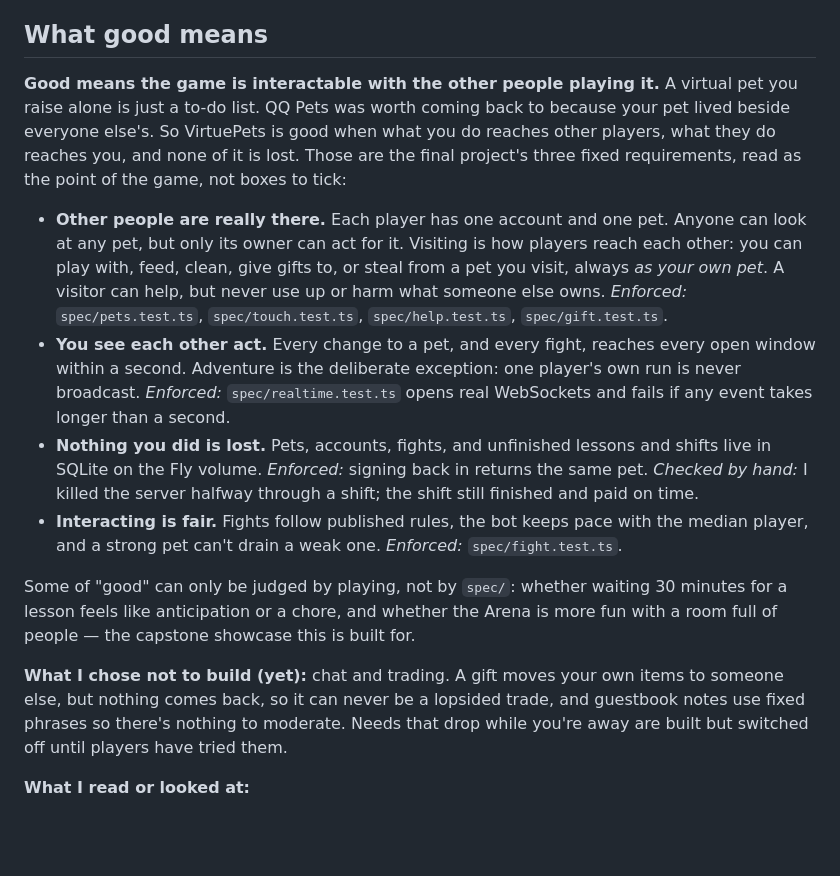
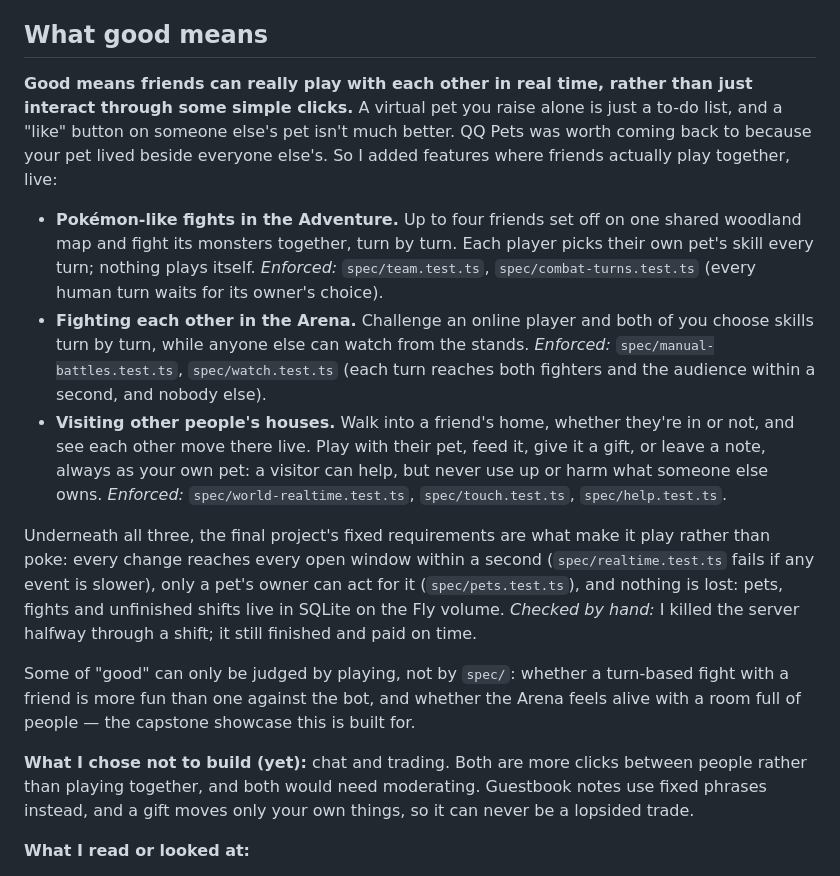
Before and after one commit to comp4020-agentic-coding-studio/comp4020-final-zer0tier, a Markdown page: README.md, the part around the change. Rendered like a GitHub page; blank space fills up the shorter version.

Commit message:
Define good as friends really playing together, not simple clicks
My sharper definition: good means friends can really play with each other
in real time, rather than just interact through some simple clicks --
Pokemon-like team fights in the Adventure, turn-based fights in the Arena,
and walking into each other's homes. README now argues from those three,
each with the specs that enforce it, and says why chat and trading stay
out (more clicks between people, not play). CLAUDE.md states the same
definition, with a new rule that a fight is played, never auto-played.
PROCESS.md records how building the first definition sharpened it.

Co-Authored-By: Claude Opus 5.5 <noreply@anthropic.com>

```diff
--- a/README.md
+++ b/README.md
@@ -15,43 +15,43 @@ their pet. Every rule, control and the API are in the
 
 ## What good means
 
-**Good means the game is interactable with the other people playing it.** A
-virtual pet you raise alone is just a to-do list. QQ Pets was worth coming
-back to because your pet lived beside everyone else's. So VirtuePets is good
-when what you do reaches other players, what they do reaches you, and none of
-it is lost. Those are the final project's three fixed requirements, read as
-the point of the game, not boxes to tick:
+**Good means friends can really play with each other in real time, rather than
+just interact through some simple clicks.** A virtual pet you raise alone is
+just a to-do list, and a "like" button on someone else's pet isn't much better.
+QQ Pets was worth coming back to because your pet lived beside everyone else's.
+So I added features where friends actually play together, live:
 
-- **Other people are really there.** Each player has one account and one pet.
-  Anyone can look at any pet, but only its owner can act for it. Visiting is
-  how players reach each other: you can play with, feed, clean, give gifts to,
-  or steal from a pet you visit, always *as your own pet*. A visitor can help,
-  but never use up or harm what someone else owns. *Enforced:*
-  `spec/pets.test.ts`, `spec/touch.test.ts`, `spec/help.test.ts`,
-  `spec/gift.test.ts`.
-- **You see each other act.** Every change to a pet, and every fight, reaches
-  every open window within a second. Adventure is the deliberate exception:
-  one player's own run is never broadcast. *Enforced:*
-  `spec/realtime.test.ts` opens real WebSockets and fails if any event takes
-  longer than a second.
-- **Nothing you did is lost.** Pets, accounts, fights, and unfinished lessons
-  and shifts live in SQLite on the Fly volume. *Enforced:* signing back in
-  returns the same pet. *Checked by hand:* I killed the server halfway through
-  a shift; the shift still finished and paid on time.
-- **Interacting is fair.** Fights follow published rules, the bot keeps pace
-  with the median player, and a strong pet can't drain a weak one.
-  *Enforced:* `spec/fight.test.ts`.
+- **Pokémon-like fights in the Adventure.** Up to four friends set off on one
+  shared woodland map and fight its monsters together, turn by turn. Each
+  player picks their own pet's skill every turn; nothing plays itself.
+  *Enforced:* `spec/team.test.ts`, `spec/combat-turns.test.ts` (every human
+  turn waits for its owner's choice).
+- **Fighting each other in the Arena.** Challenge an online player and both of
+  you choose skills turn by turn, while anyone else can watch from the stands.
+  *Enforced:* `spec/manual-battles.test.ts`, `spec/watch.test.ts` (each turn
+  reaches both fighters and the audience within a second, and nobody else).
+- **Visiting other people's houses.** Walk into a friend's home, whether
+  they're in or not, and see each other move there live. Play with their pet,
+  feed it, give it a gift, or leave a note, always as your own pet: a visitor
+  can help, but never use up or harm what someone else owns. *Enforced:*
+  `spec/world-realtime.test.ts`, `spec/touch.test.ts`, `spec/help.test.ts`.
 
-Some of "good" can only be judged by playing, not by `spec/`: whether waiting
-30 minutes for a lesson feels like anticipation or a chore, and whether the
-Arena is more fun with a room full of people — the capstone showcase this is
-built for.
+Underneath all three, the final project's fixed requirements are what make it
+play rather than poke: every change reaches every open window within a second
+(`spec/realtime.test.ts` fails if any event is slower), only a pet's owner can
+act for it (`spec/pets.test.ts`), and nothing is lost: pets, fights and
+unfinished shifts live in SQLite on the Fly volume. *Checked by hand:* I killed
+the server halfway through a shift; it still finished and paid on time.
 
-**What I chose not to build (yet):** chat and trading. A gift moves your own
-items to someone else, but nothing comes back, so it can never be a lopsided
-trade, and guestbook notes use fixed phrases so there's nothing to moderate.
-Needs that drop while you're away are built but switched off until players
-have tried them.
+Some of "good" can only be judged by playing, not by `spec/`: whether a
+turn-based fight with a friend is more fun than one against the bot, and
+whether the Arena feels alive with a room full of people — the capstone
+showcase this is built for.
+
+**What I chose not to build (yet):** chat and trading. Both are more clicks
+between people rather than playing together, and both would need moderating.
+Guestbook notes use fixed phrases instead, and a gift moves only your own
+things, so it can never be a lopsided trade.
 
 **What I read or looked at:**
 
```
Also changed, not shown: CLAUDE.md (+10 -6 lines), PROCESS.md (+7 -4 lines).
